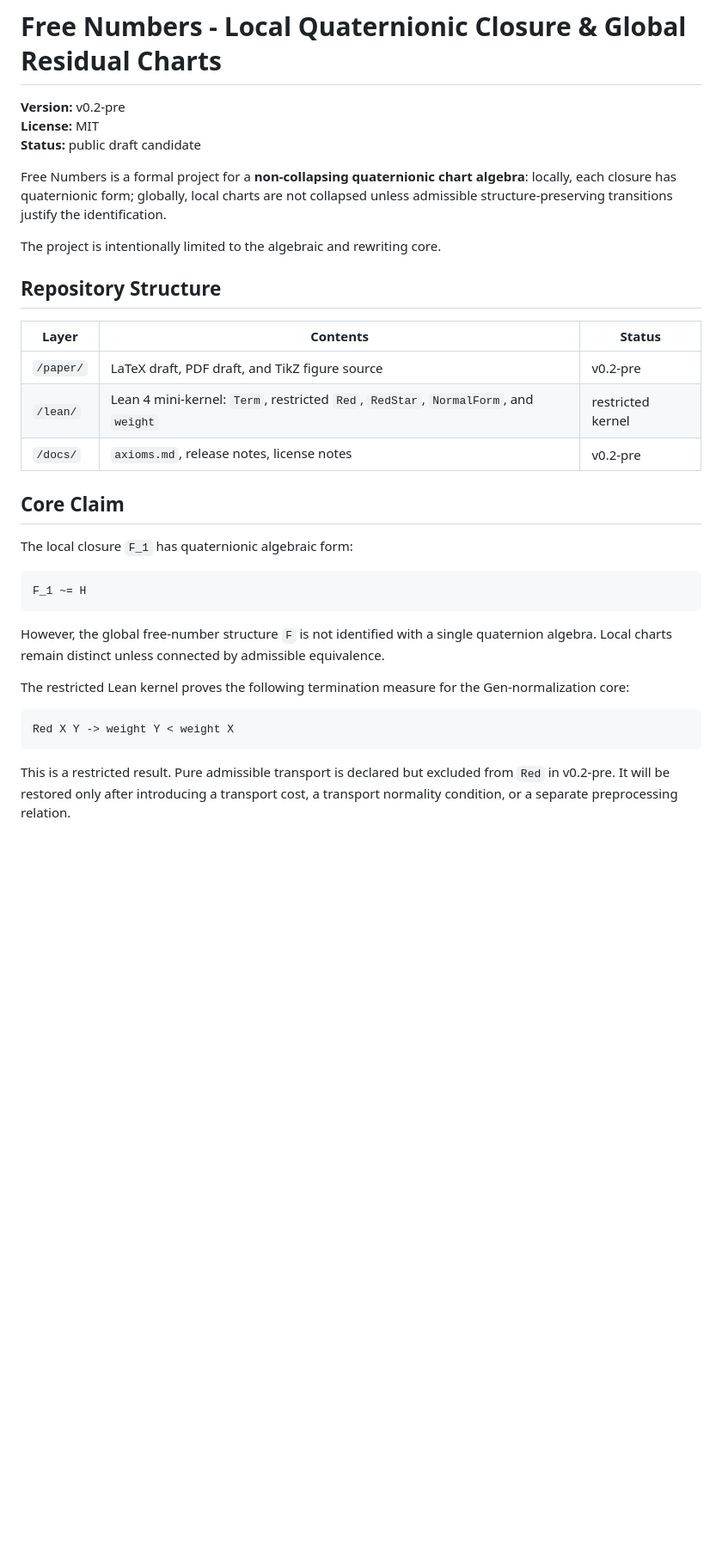
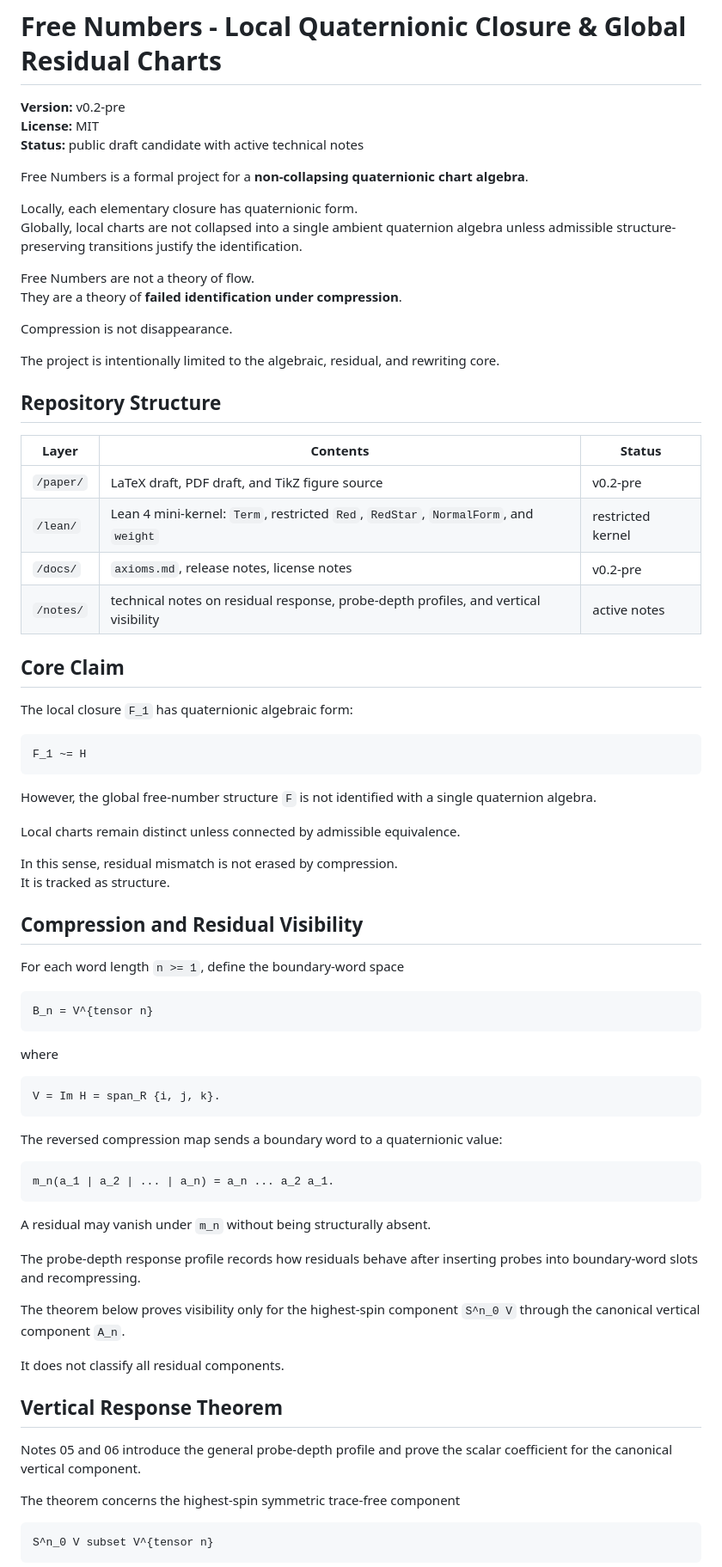
Before and after one commit to residual-chart-lab/free-number-core, a Markdown page: README.md, the part around one of its changes. Shown at 86% size. Drawn GitHub-style; blank space fills up the shorter version.

Commit message:
Align README with Notes 05 and 06

````diff
--- a/README.md
+++ b/README.md
@@ -2,11 +2,19 @@
 
 **Version:** v0.2-pre
 **License:** MIT
-**Status:** public draft candidate
+**Status:** public draft candidate with active technical notes
 
-Free Numbers is a formal project for a **non-collapsing quaternionic chart algebra**: locally, each closure has quaternionic form; globally, local charts are not collapsed unless admissible structure-preserving transitions justify the identification.
+Free Numbers is a formal project for a **non-collapsing quaternionic chart algebra**.
 
-The project is intentionally limited to the algebraic and rewriting core.
+Locally, each elementary closure has quaternionic form.
+Globally, local charts are not collapsed into a single ambient quaternion algebra unless admissible structure-preserving transitions justify the identification.
+
+Free Numbers are not a theory of flow.
+They are a theory of **failed identification under compression**.
+
+Compression is not disappearance.
+
+The project is intentionally limited to the algebraic, residual, and rewriting core.
 
 ## Repository Structure
 
@@ -15,6 +23,7 @@ The project is intentionally limited to the algebraic and rewriting core.
 | `/paper/` | LaTeX draft, PDF draft, and TikZ figure source | v0.2-pre |
 | `/lean/` | Lean 4 mini-kernel: `Term`, restricted `Red`, `RedStar`, `NormalForm`, and `weight` | restricted kernel |
 | `/docs/` | `axioms.md`, release notes, license notes | v0.2-pre |
+| `/notes/` | technical notes on residual response, probe-depth profiles, and vertical visibility | active notes |
 
 ## Core Claim
 
@@ -24,12 +33,48 @@ The local closure `F_1` has quaternionic algebraic form:
 F_1 ~= H
 ```
 
-However, the global free-number structure `F` is not identified with a single quaternion algebra. Local charts remain distinct unless connected by admissible equivalence.
+However, the global free-number structure `F` is not identified with a single quaternion algebra.
 
-The restricted Lean kernel proves the following termination measure for the Gen-normalization core:
+Local charts remain distinct unless connected by admissible equivalence.
 
-```lean
-Red X Y -> weight Y < weight X
+In this sense, residual mismatch is not erased by compression.
+It is tracked as structure.
+
+## Compression and Residual Visibility
+
+For each word length `n >= 1`, define the boundary-word space
+
+```text
+B_n = V^{tensor n}
 ```
 
-This is a restricted result. Pure admissible transport is declared but excluded from `Red` in v0.2-pre. It will be restored only after introducing a transport cost, a transport normality condition, or a separate preprocessing relation.
+where
+
+```text
+V = Im H = span_R {i, j, k}.
+```
+
+The reversed compression map sends a boundary word to a quaternionic value:
+
+```text
+m_n(a_1 | a_2 | ... | a_n) = a_n ... a_2 a_1.
+```
+
+A residual may vanish under `m_n` without being structurally absent.
+
+The probe-depth response profile records how residuals behave after inserting probes into boundary-word slots and recompressing.
+
+The theorem below proves visibility only for the highest-spin component `S^n_0 V` through the canonical vertical component `A_n`.
+
+It does not classify all residual components.
+
+## Vertical Response Theorem
+
+Notes 05 and 06 introduce the general probe-depth profile and prove the scalar coefficient for the canonical vertical component.
+
+The theorem concerns the highest-spin symmetric trace-free component
+
+```text
+S^n_0 V subset V^{tensor n}
+```
+
````
Also changed, not shown: other parts of README.md (+62 -5 lines).
